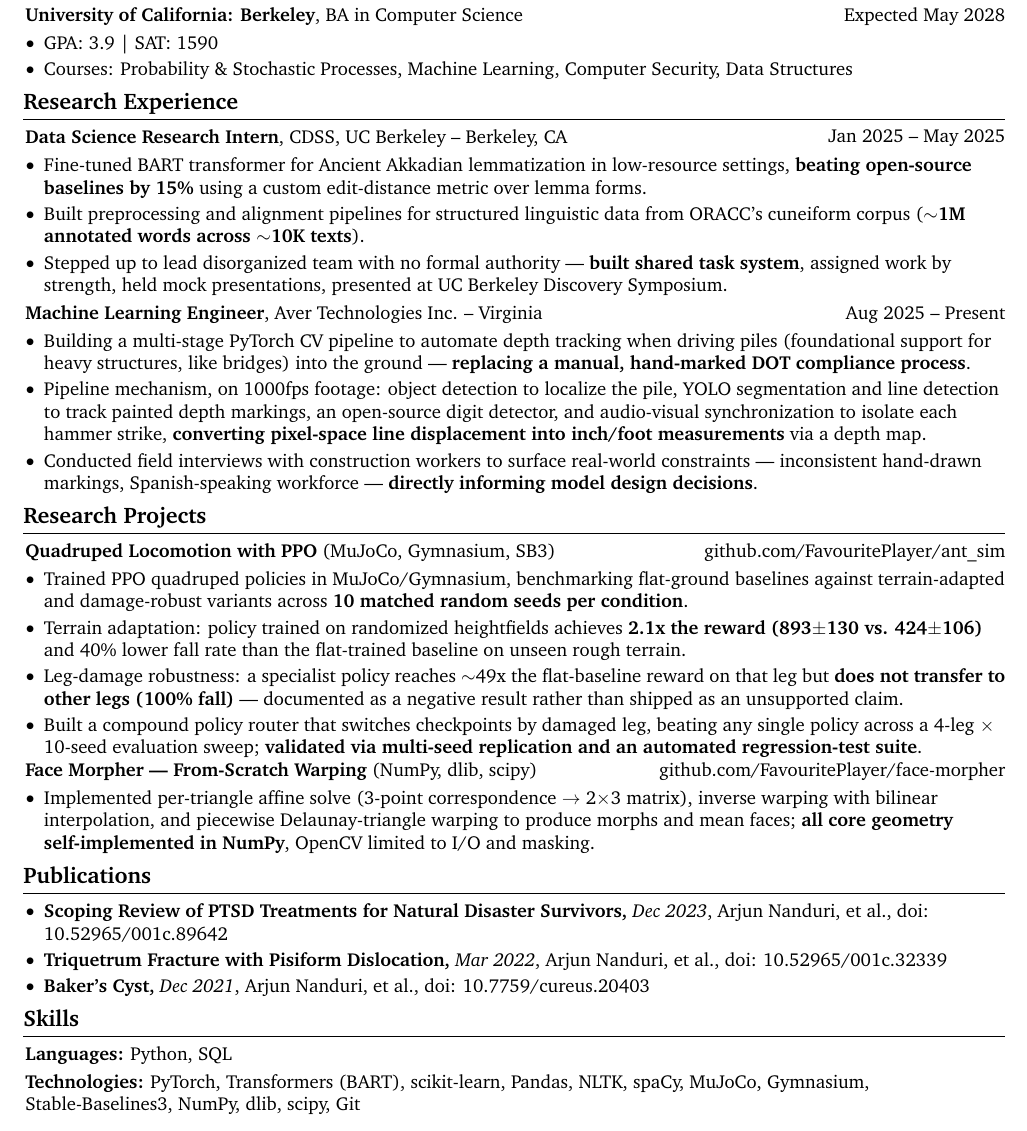
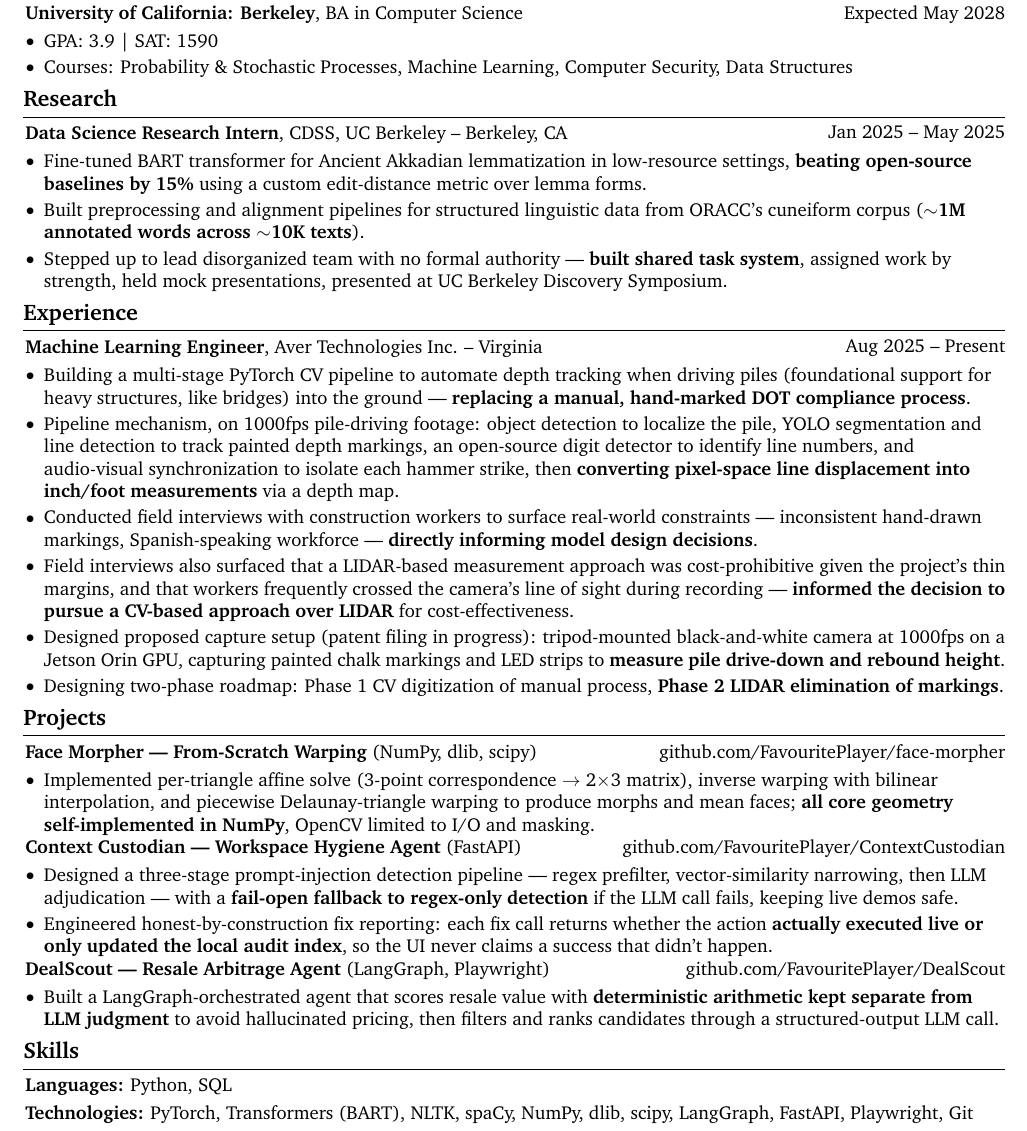
Before and after one commit to FavouritePlayer/resume, a LaTeX CV (resume_research.tex): part of the page, cut so that both start at the same text. Compiled offline with pdfLaTeX.

Commit message:
guadlupe

```diff
--- a/resume_research.tex
+++ b/resume_research.tex
@@ -3,8 +3,8 @@
 % Packages:
 \usepackage[
     ignoreheadfoot, % set margins without considering header and footer
-    top=1.27 cm, % seperation between body and page edge from the top
-    bottom=1.27 cm, % seperation between body and page edge from the bottom
+    top=1.2 cm, % seperation between body and page edge from the top
+    bottom=1.2 cm, % seperation between body and page edge from the bottom
     left=1.6 cm, % seperation between body and page edge from the left
     right=1.6 cm, % seperation between body and page edge from the right
     footskip=1.0 cm, % seperation between body and footer
@@ -63,10 +63,10 @@
     -1pt
 }{
     % top space:
-    0.15 cm
+    0.13 cm
 }{
     % bottom space:
-    0.18 cm
+    0.16 cm
 } % section title spacing
 
 \renewcommand\labelitemi{$\vcenter{\hbox{\small$\bullet$}}$} % custom bullet points
@@ -197,7 +197,7 @@
             \end{highlights}
         \end{onecolentry}
 
-    \section{Research Experience}
+    \section{Research}
         \begin{twocolentry}{
             Jan 2025 – May 2025
         }
@@ -212,8 +212,7 @@
             \end{highlights}
         \end{onecolentry}
 
-        \vspace{0.10 cm}
-
+    \section{Experience}
         \begin{twocolentry}{
             Aug 2025 – Present
         }
@@ -223,28 +222,15 @@
         \begin{onecolentry}
             \begin{highlights}
                 \item Building a multi-stage PyTorch CV pipeline to automate depth tracking when driving piles (foundational support for heavy structures, like bridges) into the ground — \textbf{replacing a manual, hand-marked DOT compliance process}.
-                \item Pipeline mechanism, on 1000fps footage: object detection to localize the pile, YOLO segmentation and line detection to track painted depth markings, an open-source digit detector, and audio-visual synchronization to isolate each hammer strike, \textbf{converting pixel-space line displacement into inch/foot measurements} via a depth map.
+                \item Pipeline mechanism, on 1000fps pile-driving footage: object detection to localize the pile, YOLO segmentation and line detection to track painted depth markings, an open-source digit detector to identify line numbers, and audio-visual synchronization to isolate each hammer strike, then \textbf{converting pixel-space line displacement into inch/foot measurements} via a depth map.
                 \item Conducted field interviews with construction workers to surface real-world constraints — inconsistent hand-drawn markings, Spanish-speaking workforce — \textbf{directly informing model design decisions}.
+                \item Field interviews also surfaced that a LIDAR-based measurement approach was cost-prohibitive given the project's thin margins, and that workers frequently crossed the camera's line of sight during recording — \textbf{informed the decision to pursue a CV-based approach over LIDAR} for cost-effectiveness.
+                \item Designed proposed capture setup (patent filing in progress): tripod-mounted black-and-white camera at 1000fps on a Jetson Orin GPU, capturing painted chalk markings and LED strips to \textbf{measure pile drive-down and rebound height}.
+                \item Designing two-phase roadmap: Phase 1 CV digitization of manual process, \textbf{Phase 2 LIDAR elimination of markings}.
             \end{highlights}
         \end{onecolentry}
 
-    \section{Research Projects}
-
-        \begin{extendedtwocolentry}{
-            \href{https://github.com/FavouritePlayer/ant_sim}{github.com/FavouritePlayer/ant\_sim}
-        }
-            \textbf{Quadruped Locomotion with PPO} (MuJoCo, Gymnasium, SB3)
-        \end{extendedtwocolentry}
-
-        \vspace{0.10 cm}
-        \begin{onecolentry}
-            \begin{highlights}
-                \item Trained PPO quadruped policies in MuJoCo/Gymnasium, benchmarking flat-ground baselines against terrain-adapted and damage-robust variants across \textbf{10 matched random seeds per condition}.
-                \item Terrain adaptation: policy trained on randomized heightfields achieves \textbf{2.1x the reward (893$\pm$130 vs. 424$\pm$106)} and 40\% lower fall rate than the flat-trained baseline on unseen rough terrain.
-                \item Leg-damage robustness: a specialist policy reaches $\sim$49x the flat-baseline reward on that leg but \textbf{does not transfer to other legs (100\% fall)} — documented as a negative result rather than shipped as an unsupported claim.
-                \item Built a compound policy router that switches checkpoints by damaged leg, beating any single policy across a 4-leg $\times$ 10-seed evaluation sweep; \textbf{validated via multi-seed replication and an automated regression-test suite}.
-            \end{highlights}
-        \end{onecolentry}
+    \section{Projects}
 
         \begin{extendedtwocolentry}{
             \href{https://github.com/FavouritePlayer/face-morpher}{github.com/FavouritePlayer/face-morpher}
@@ -259,13 +245,30 @@
             \end{highlights}
         \end{onecolentry}
 
-    \section{Publications}
+        \begin{extendedtwocolentry}{
+            \href{https://github.com/FavouritePlayer/ContextCustodian}{github.com/FavouritePlayer/ContextCustodian}
+        }
+            \textbf{Context Custodian — Workspace Hygiene Agent} (FastAPI)
+        \end{extendedtwocolentry}
 
+        \vspace{0.10 cm}
         \begin{onecolentry}
             \begin{highlights}
-                \item \textbf{Scoping Review of PTSD Treatments for Natural Disaster Survivors,} \textit{Dec 2023}, Arjun Nanduri, et al., doi: \href{https://doi.org/10.52965/001c.89642}{10.52965/001c.89642}
-                \item \textbf{Triquetrum Fracture with Pisiform Dislocation,} \textit{Mar 2022}, Arjun Nanduri, et al., doi: \href{https://doi.org/10.52965/001c.32339}{10.52965/001c.32339}
-                \item \textbf{Baker's Cyst,} \textit{Dec 2021}, Arjun Nanduri, et al., doi: \href{https://doi.org/10.7759/cureus.20403}{10.7759/cureus.20403}
+                \item Designed a three-stage prompt-injection detection pipeline — regex prefilter, vector-similarity narrowing, then LLM adjudication — with a \textbf{fail-open fallback to regex-only detection} if the LLM call fails, keeping live demos safe.
+                \item Engineered honest-by-construction fix reporting: each fix call returns whether the action \textbf{actually executed live or only updated the local audit index}, so the UI never claims a success that didn't happen.
+            \end{highlights}
+        \end{onecolentry}
+
+        \begin{extendedtwocolentry}{
+            \href{https://github.com/FavouritePlayer/DealScout}{github.com/FavouritePlayer/DealScout}
+        }
+            \textbf{DealScout — Resale Arbitrage Agent} (LangGraph, Playwright)
+        \end{extendedtwocolentry}
+
+        \vspace{0.10 cm}
+        \begin{onecolentry}
+            \begin{highlights}
+                \item Built a LangGraph-orchestrated agent that scores resale value with \textbf{deterministic arithmetic kept separate from LLM judgment} to avoid hallucinated pricing, then filters and ranks candidates through a structured-output LLM call.
             \end{highlights}
         \end{onecolentry}
 
@@ -278,7 +281,7 @@
         \vspace{0.10 cm}
 
         \begin{onecolentry}
-            \textbf{Technologies:} PyTorch, Transformers (BART), scikit-learn, Pandas, NLTK, spaCy, MuJoCo, Gymnasium, Stable-Baselines3, NumPy, dlib, scipy, Git
+            \textbf{Technologies:} PyTorch, Transformers (BART), NLTK, spaCy, NumPy, dlib, scipy, LangGraph, FastAPI, Playwright, Git
         \end{onecolentry}
 
 \end{document}
```
Also changed, not shown: CLAUDE.md (+1 -0 lines), cv_master.tex (+1 -1 lines), resume_mle.tex (+16 -16 lines), resume_mle.pdf, resume_pm.pdf, resume_research.pdf, resume_swe.pdf.
